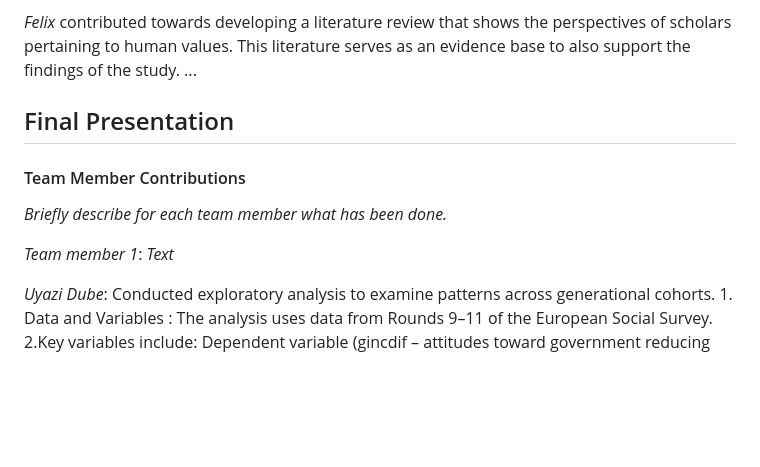
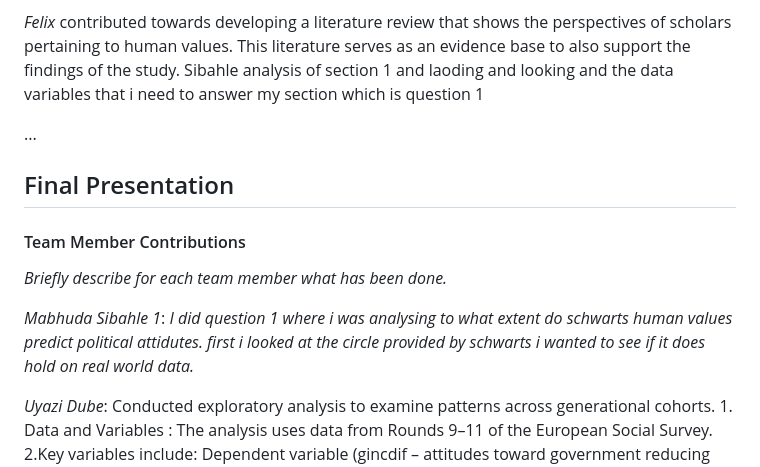
Before and after one commit to CU-S26-MSDSSB-DSCI-01-DataScienceLab/DataScienceLab_HumanValues, a Markdown page: WORKPLAN.md, the part around the change. GitHub-like rendering; blank space fills up the shorter version.

Commit message:
Fix typos and enhance descriptions in WORKPLAN.md
Corrected typos and improved clarity in team member contributions.

```diff
--- a/WORKPLAN.md
+++ b/WORKPLAN.md
@@ -48,6 +48,8 @@ She examined exclusively Question 2 about the differences in political attitudes
 *Maria* Aided in consolidation of our final findings to make a cohesive story for our final powerpoint presentation as well and did the analysis for the value-attitude correlation between different European countries.
 
 *Felix* contributed towards developing a literature review that shows the perspectives of scholars pertaining to human values. This literature serves as an evidence base to also support the findings of the study.
+Sibahle analysis of section 1 and laoding and looking and the data variables that i need to answer my section which is question 1
+
 ...
 
 ## Final Presentation
@@ -56,7 +58,7 @@ She examined exclusively Question 2 about the differences in political attitudes
 
 *Briefly describe for each team member what has been done.*
 
-*Team member 1*: *Text*
+*Mabhuda Sibahle 1*: *I did question 1 where i was analysing to what extent do schwarts human values predict political attidutes. first i looked at the circle provided by schwarts i wanted to see if it does hold on real world data.*
 
 *Uyazi Dube*: Conducted exploratory analysis to examine patterns across generational cohorts. 1. Data and Variables : The analysis uses data from Rounds 9–11 of the European Social Survey. 2.Key variables include: Dependent variable
 (gincdif – attitudes toward government reducing income differences)
```
